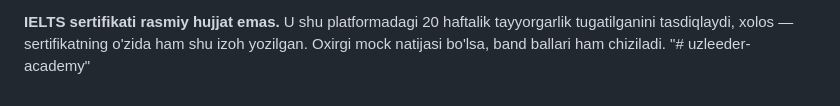
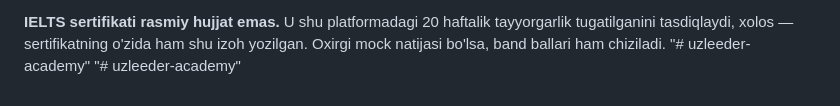
Before and after one commit to uzleeder/uzleeder-academy, a Markdown page: README.md, the part around the change. Drawn GitHub-style.

```diff
--- a/README.md
+++ b/README.md
@@ -1362,3 +1362,4 @@ shuning uchun migratsiyada eski progress tozalanadi (mock ballari saqlanadi).
 tayyorgarlik tugatilganini tasdiqlaydi, xolos — sertifikatning o'zida ham
 shu izoh yozilgan. Oxirgi mock natijasi bo'lsa, band ballari ham chiziladi.
 "# uzleeder-academy"
+"# uzleeder-academy"
```
